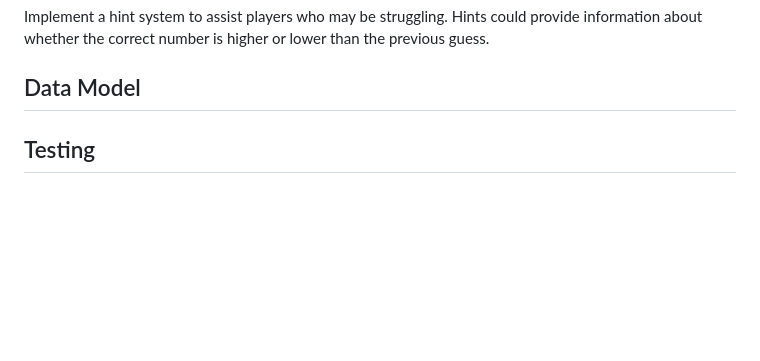
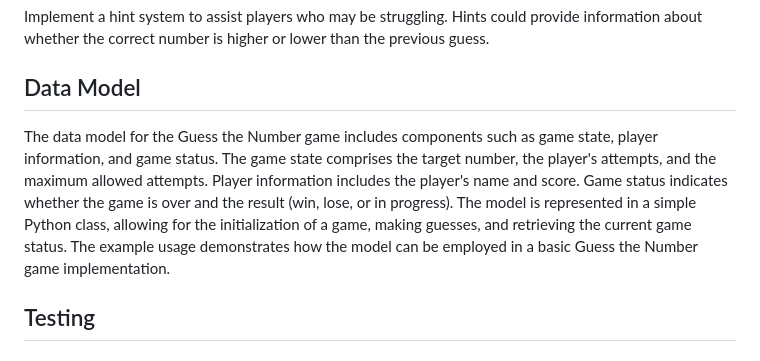
Before and after one commit to webzz99/GuessTheNumberPy, a Markdown page: README.md, the part around the change. Drawn GitHub-style; blank space fills up the shorter version.

```diff
--- a/README.md
+++ b/README.md
@@ -81,6 +81,7 @@ Allow users to create accounts and log in, providing a personalized gaming exper
 Implement a hint system to assist players who may be struggling. Hints could provide information about whether the correct number is higher or lower than the previous guess.
 
 ## Data Model
+The data model for the Guess the Number game includes components such as game state, player information, and game status. The game state comprises the target number, the player's attempts, and the maximum allowed attempts. Player information includes the player's name and score. Game status indicates whether the game is over and the result (win, lose, or in progress). The model is represented in a simple Python class, allowing for the initialization of a game, making guesses, and retrieving the current game status. The example usage demonstrates how the model can be employed in a basic Guess the Number game implementation.
 
 ## Testing
 
```
